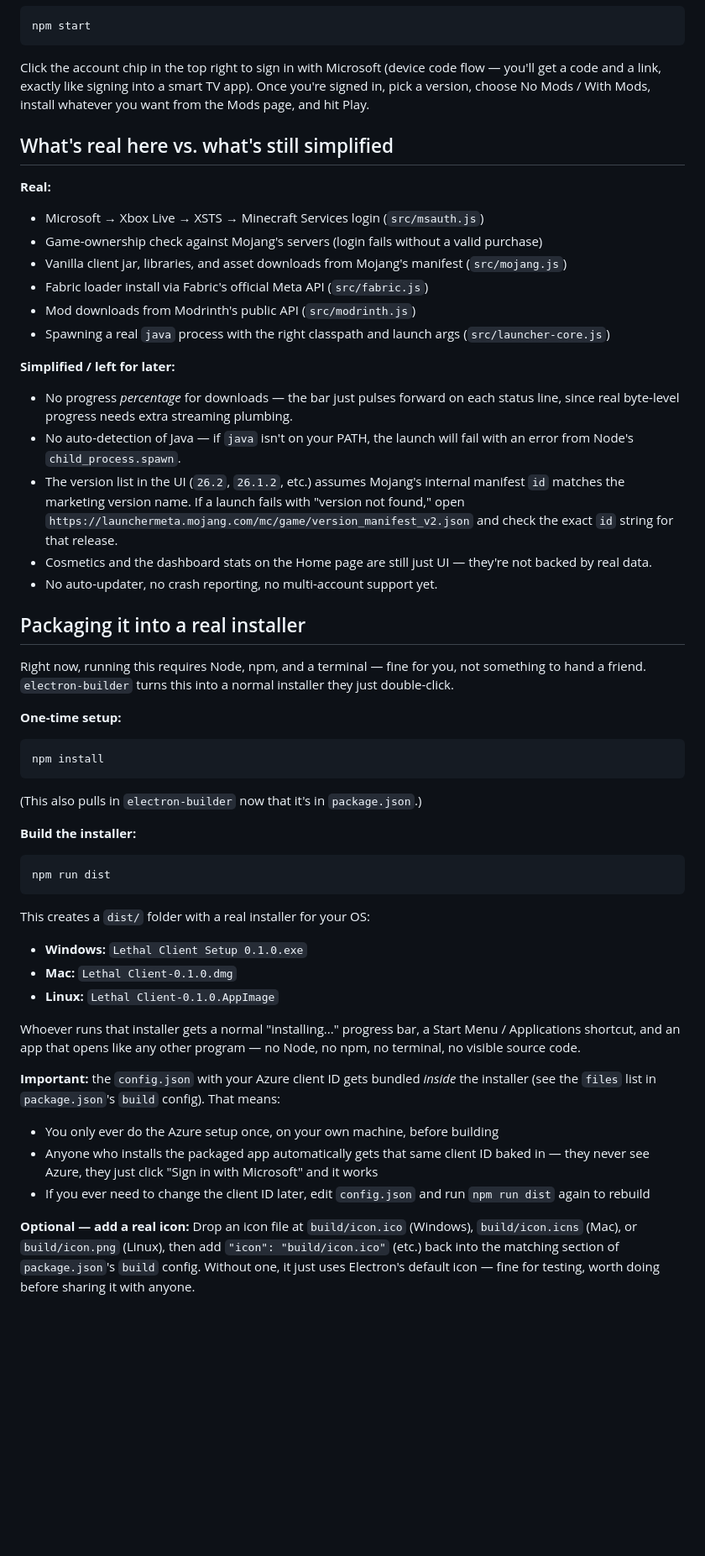
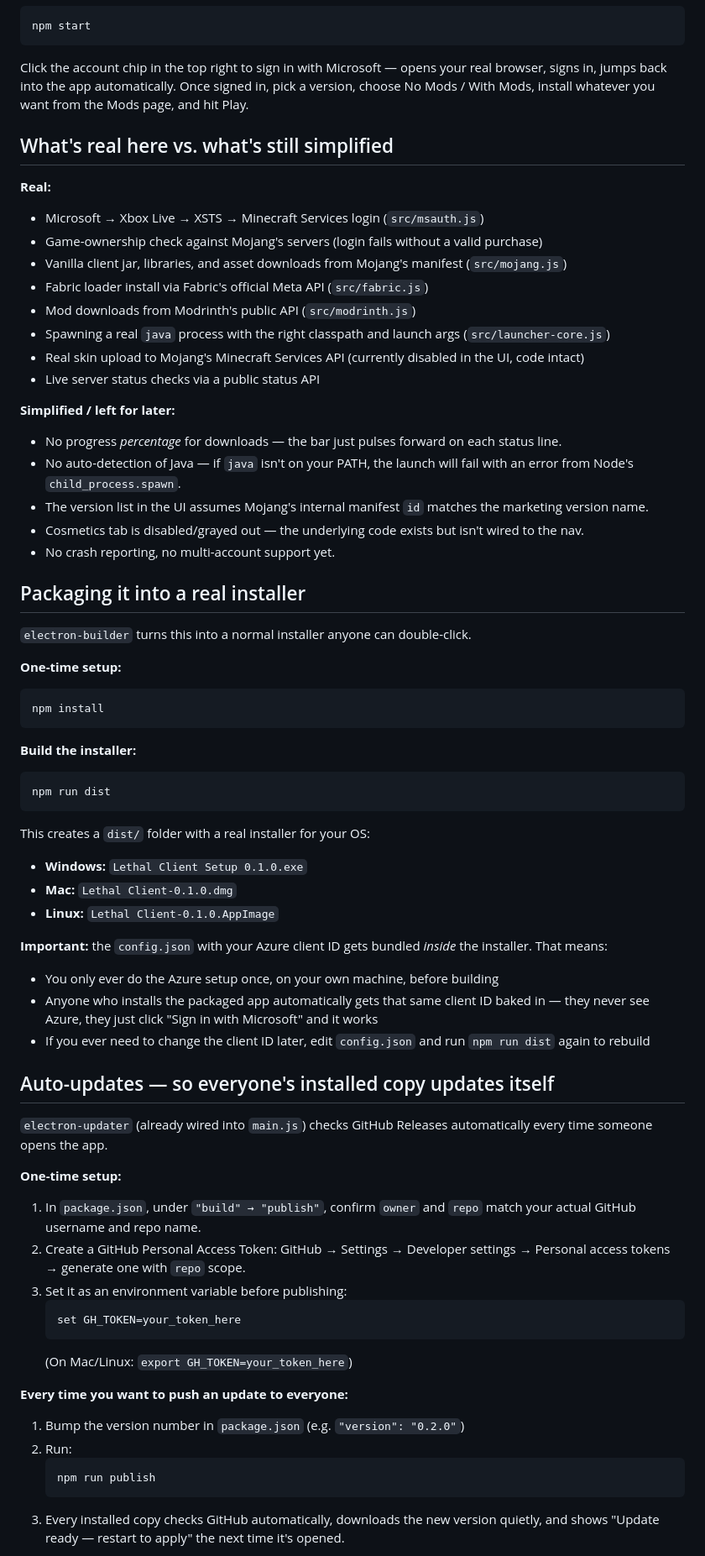
Before and after one commit to lethalluke1-debug/lethal-client, a Markdown page: README.md, the part around one of its changes. Shown at 84% size. Rendered like a GitHub page; blank space fills up the shorter version.

````diff
--- a/README.md
+++ b/README.md
@@ -48,10 +85,10 @@ Paste the client ID into `config.json`:
 npm start
 ```
 
-Click the account chip in the top right to sign in with Microsoft (device
-code flow — you'll get a code and a link, exactly like signing into a smart
-TV app). Once you're signed in, pick a version, choose No Mods / With Mods,
-install whatever you want from the Mods page, and hit Play.
+Click the account chip in the top right to sign in with Microsoft — opens your
+real browser, signs in, jumps back into the app automatically. Once signed in,
+pick a version, choose No Mods / With Mods, install whatever you want from the
+Mods page, and hit Play.
 
 ## What's real here vs. what's still simplified
 
@@ -62,25 +99,24 @@ install whatever you want from the Mods page, and hit Play.
 - Fabric loader install via Fabric's official Meta API (`src/fabric.js`)
 - Mod downloads from Modrinth's public API (`src/modrinth.js`)
 - Spawning a real `java` process with the right classpath and launch args (`src/launcher-core.js`)
+- Real skin upload to Mojang's Minecraft Services API (currently disabled in the UI, code intact)
+- Live server status checks via a public status API
 
 **Simplified / left for later:**
-- No progress *percentage* for downloads — the bar just pulses forward on each status line, since real byte-level progress needs extra streaming plumbing.
+- No progress *percentage* for downloads — the bar just pulses forward on each status line.
 - No auto-detection of Java — if `java` isn't on your PATH, the launch will fail with an error from Node's `child_process.spawn`.
-- The version list in the UI (`26.2`, `26.1.2`, etc.) assumes Mojang's internal manifest `id` matches the marketing version name. If a launch fails with "version not found," open `https://launchermeta.mojang.com/mc/game/version_manifest_v2.json` and check the exact `id` string for that release.
-- Cosmetics and the dashboard stats on the Home page are still just UI — they're not backed by real data.
-- No auto-updater, no crash reporting, no multi-account support yet.
+- The version list in the UI assumes Mojang's internal manifest `id` matches the marketing version name.
+- Cosmetics tab is disabled/grayed out — the underlying code exists but isn't wired to the nav.
+- No crash reporting, no multi-account support yet.
 
 ## Packaging it into a real installer
 
-Right now, running this requires Node, npm, and a terminal — fine for you,
-not something to hand a friend. `electron-builder` turns this into a normal
-installer they just double-click.
+`electron-builder` turns this into a normal installer anyone can double-click.
 
 **One-time setup:**
 ```
 npm install
 ```
-(This also pulls in `electron-builder` now that it's in `package.json`.)
 
 **Build the installer:**
 ```
@@ -92,22 +128,33 @@ This creates a `dist/` folder with a real installer for your OS:
 - **Mac:** `Lethal Client-0.1.0.dmg`
 - **Linux:** `Lethal Client-0.1.0.AppImage`
 
-Whoever runs that installer gets a normal "installing..." progress bar, a
-Start Menu / Applications shortcut, and an app that opens like any other
-program — no Node, no npm, no terminal, no visible source code.
-
 **Important:** the `config.json` with your Azure client ID gets bundled
-*inside* the installer (see the `files` list in `package.json`'s `build`
-config). That means:
+*inside* the installer. That means:
 - You only ever do the Azure setup once, on your own machine, before building
 - Anyone who installs the packaged app automatically gets that same client ID baked in — they never see Azure, they just click "Sign in with Microsoft" and it works
 - If you ever need to change the client ID later, edit `config.json` and run `npm run dist` again to rebuild
 
-**Optional — add a real icon:**
-Drop an icon file at `build/icon.ico` (Windows), `build/icon.icns` (Mac), or
-`build/icon.png` (Linux), then add `"icon": "build/icon.ico"` (etc.) back
-into the matching section of `package.json`'s `build` config. Without one,
-it just uses Electron's default icon — fine for testing, worth doing before
-sharing it with anyone.
+## Auto-updates — so everyone's installed copy updates itself
 
+`electron-updater` (already wired into `main.js`) checks GitHub Releases
+automatically every time someone opens the app.
 
+**One-time setup:**
+
+1. In `package.json`, under `"build" → "publish"`, confirm `owner` and `repo` match your actual GitHub username and repo name.
+2. Create a GitHub Personal Access Token: GitHub → Settings → Developer settings → Personal access tokens → generate one with `repo` scope.
+3. Set it as an environment variable before publishing:
+   ```
+   set GH_TOKEN=your_token_here
+   ```
+   (On Mac/Linux: `export GH_TOKEN=your_token_here`)
+
+**Every time you want to push an update to everyone:**
+
+1. Bump the version number in `package.json` (e.g. `"version": "0.2.0"`)
+2. Run:
+   ```
+   npm run publish
+   ```
+3. Every installed copy checks GitHub automatically, downloads the new version quietly, and shows "Update ready — restart to apply" the next time it's opened.
+
````
Also changed, not shown: other parts of README.md (+47 -6 lines).
